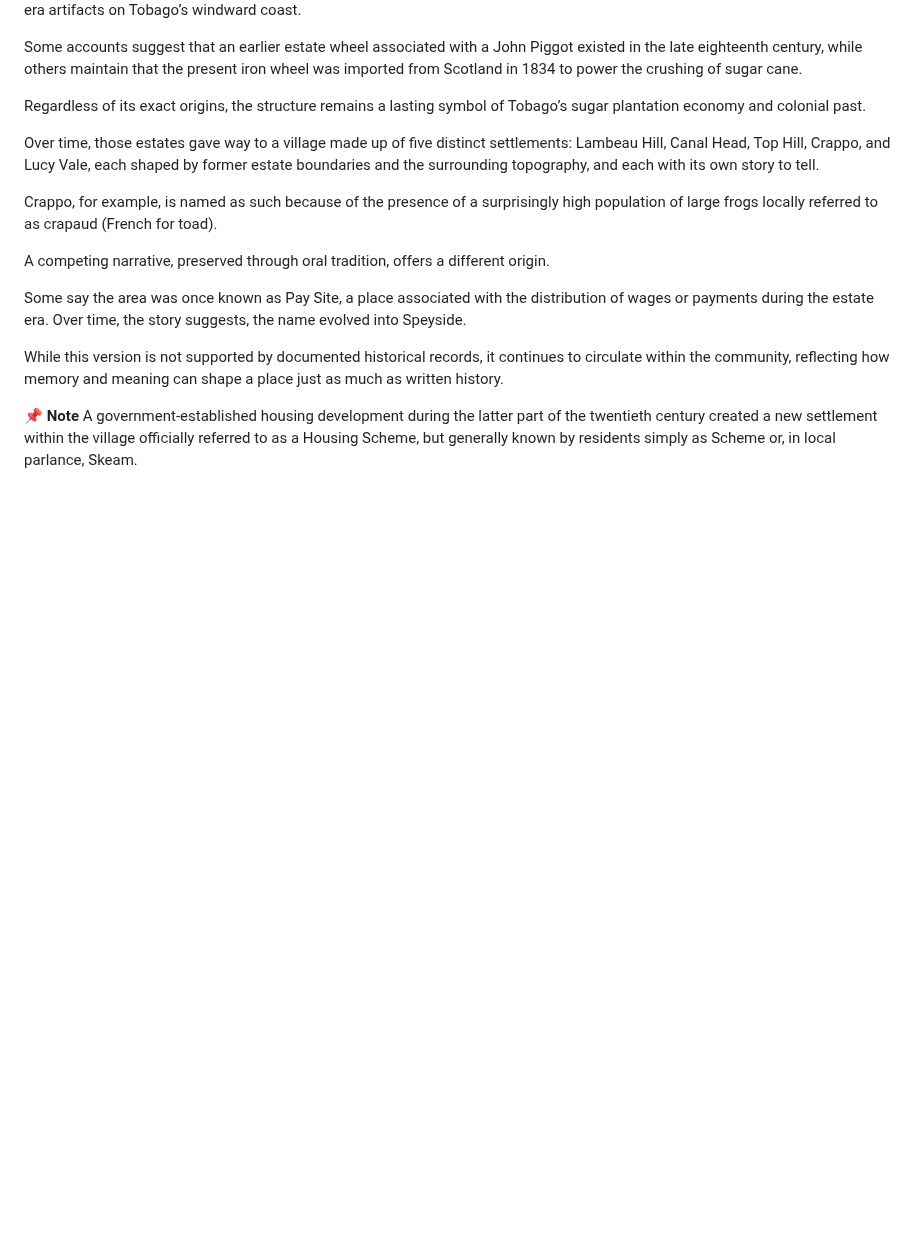
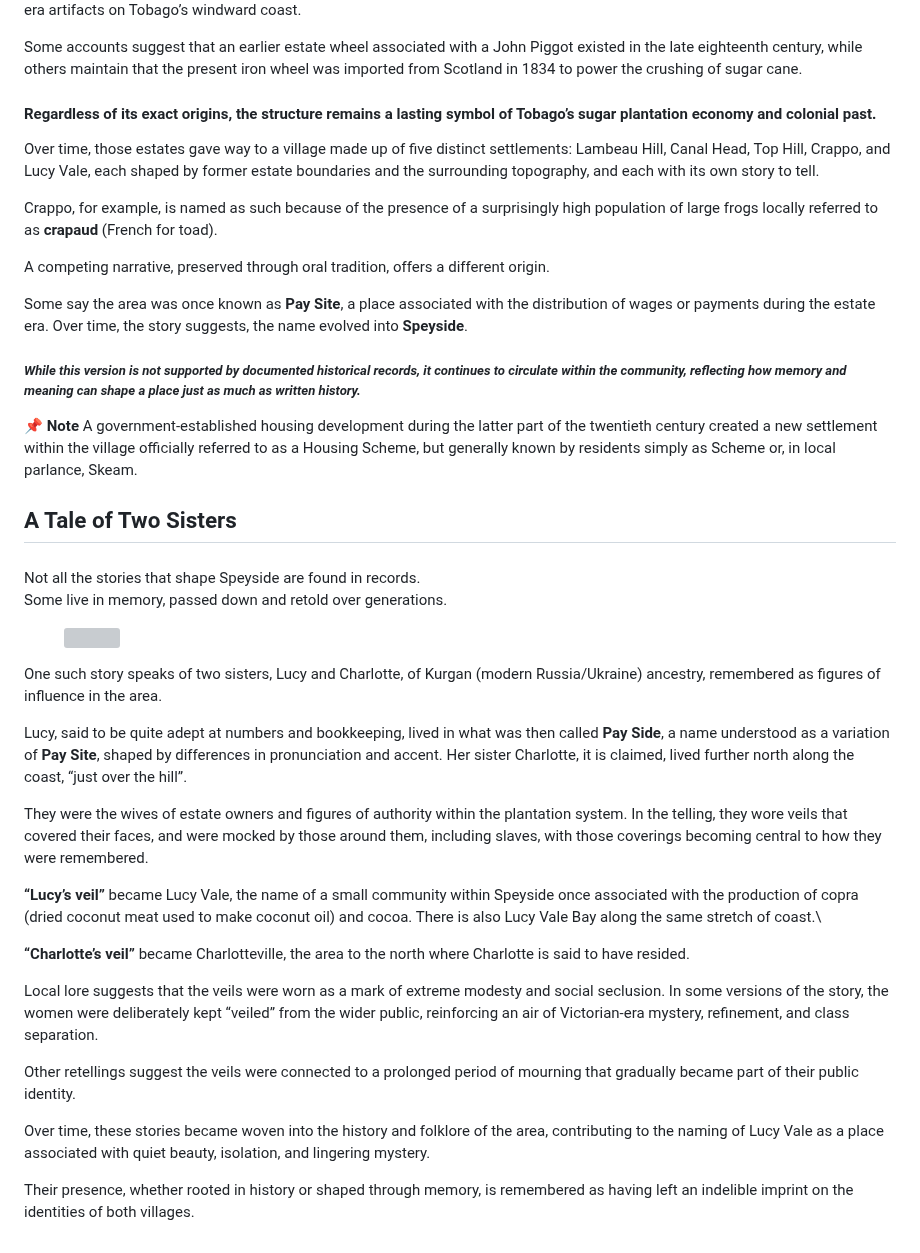
Before and after one commit to discover360news-max/my-caribbean-journey, a Markdown page: blog/posts/speyside-tobago’s-quiet-giant.md, the part around the change. Drawn GitHub-style; blank space fills up the shorter version; grey boxes are pictures that could not be loaded.

Commit message:
Update Island Story “speyside-tobago’s-quiet-giant”

```diff
--- a/blog/posts/speyside-tobago’s-quiet-giant.md
+++ b/blog/posts/speyside-tobago’s-quiet-giant.md
@@ -41,16 +41,42 @@ Remnants of that era still stand, including the massive iron waterwheel at Speys
 
 Some accounts suggest that an earlier estate wheel associated with a John Piggot existed in the late eighteenth century, while others maintain that the present iron wheel was imported from Scotland in 1834 to power the crushing of sugar cane.
 
-Regardless of its exact origins, the structure remains a lasting symbol of Tobago’s sugar plantation economy and colonial past.
+#### Regardless of its exact origins, the structure remains a lasting symbol of Tobago’s sugar plantation economy and colonial past.
 
 Over time, those estates gave way to a village made up of five distinct settlements: Lambeau Hill, Canal Head, Top Hill, Crappo, and Lucy Vale, each shaped by former estate boundaries and the surrounding topography, and each with its own story to tell.
 
-Crappo, for example, is named as such because of the presence of a surprisingly high population of large frogs locally referred to as crapaud (French for toad).
+Crappo, for example, is named as such because of the presence of a surprisingly high population of large frogs locally referred to as **crapaud** (French for toad).
 
 A competing narrative, preserved through oral tradition, offers a different origin.
 
-Some say the area was once known as Pay Site, a place associated with the distribution of wages or payments during the estate era. Over time, the story suggests, the name evolved into Speyside.
+Some say the area was once known as **Pay Site**, a place associated with the distribution of wages or payments during the estate era. Over time, the story suggests, the name evolved into **Speyside**.
 
-While this version is not supported by documented historical records, it continues to circulate within the community, reflecting how memory and meaning can shape a place just as much as written history.
+##### *While this version is not supported by documented historical records, it continues to circulate within the community, reflecting how memory and meaning can shape a place just as much as written history.*
 
 <div class="callout callout-note"><p><strong>📌 Note</strong> A government-established housing development during the latter part of the twentieth century created a new settlement within the village officially referred to as a Housing Scheme, but generally known by residents simply as Scheme or, in local parlance, Skeam.</p></div>
+
+## A Tale of Two Sisters
+
+###
+Not all the stories that shape Speyside are found in records. \
+Some live in memory, passed down and retold over generations.
+
+<figure class="post-figure post-figure--float-right post-figure--ratio-16-9 post-figure--shadow"><img src="/blog/images/twosisters.webp" alt=""></figure>
+
+One such story speaks of two sisters, Lucy and Charlotte, of Kurgan (modern Russia/Ukraine) ancestry, remembered as figures of influence in the area.
+
+Lucy, said to be quite adept at numbers and bookkeeping, lived in what was then called **Pay Side**, a name understood as a variation of **Pay Site**, shaped by differences in pronunciation and accent. Her sister Charlotte, it is claimed, lived further north along the coast, “just over the hill”.
+
+They were the wives of estate owners and figures of authority within the plantation system. In the telling, they wore veils that covered their faces, and were mocked by those around them, including slaves, with those coverings becoming central to how they were remembered.
+
+**“Lucy’s veil”** became Lucy Vale, the name of a small community within Speyside once associated with the production of copra (dried coconut meat used to make coconut oil) and cocoa. There is also Lucy Vale Bay along the same stretch of coast.\
+
+**“Charlotte’s veil”** became Charlotteville, the area to the north where Charlotte is said to have resided.
+
+Local lore suggests that the veils were worn as a mark of extreme modesty and social seclusion. In some versions of the story, the women were deliberately kept “veiled” from the wider public, reinforcing an air of Victorian-era mystery, refinement, and class separation.
+
+Other retellings suggest the veils were connected to a prolonged period of mourning that gradually became part of their public identity.
+
+Over time, these stories became woven into the history and folklore of the area, contributing to the naming of Lucy Vale as a place associated with quiet beauty, isolation, and lingering mystery.
+
+Their presence, whether rooted in history or shaped through memory, is remembered as having left an indelible imprint on the identities of both villages.
```
